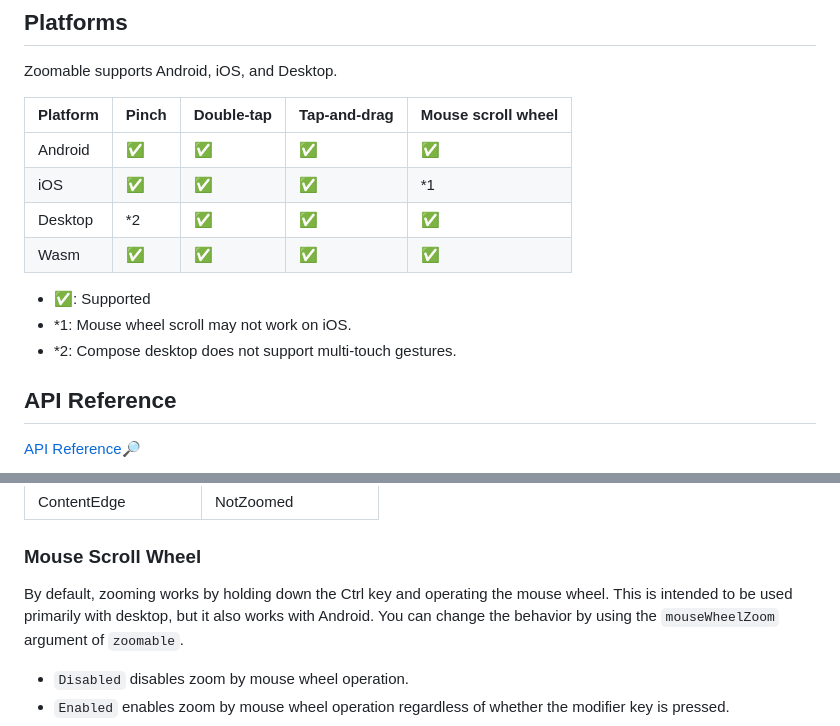
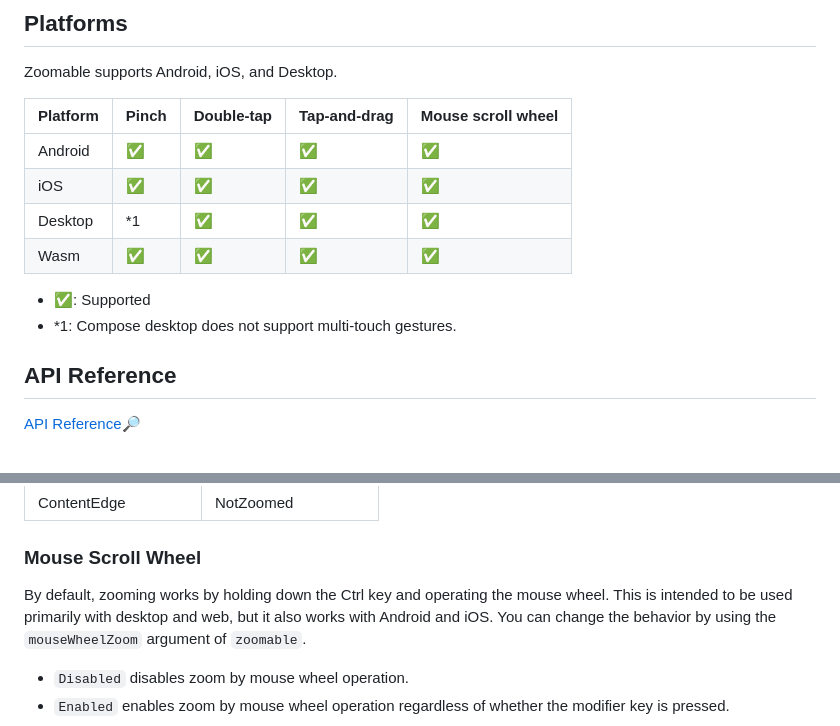
Before and after one commit to usuiat/Zoomable, a Markdown page: README.md, 2 parts joined by grey strips. Rendered like a GitHub page.

```diff
--- a/README.md
+++ b/README.md
@@ -33,13 +33,12 @@ Zoomable supports Android, iOS, and Desktop.
 |Platform|Pinch|Double-tap|Tap-and-drag|Mouse scroll wheel|
 |--|--|--|--|--|
 |Android|✅|✅|✅|✅|
-|iOS|✅|✅|✅|*1|
-|Desktop|*2|✅|✅|✅|
+|iOS|✅|✅|✅|✅|
+|Desktop|*1|✅|✅|✅|
 |Wasm|✅|✅|✅|✅|
 
 - ✅: Supported
-- *1: Mouse wheel scroll may not work on iOS.
-- *2: Compose desktop does not support multi-touch gestures.
+- *1: Compose desktop does not support multi-touch gestures.
 
 ## API Reference
 
@@ -148,7 +147,7 @@ You can choose when to propagate scroll gestures to the parent Pager composable
 ### Mouse Scroll Wheel
 
 By default, zooming works by holding down the Ctrl key and operating the mouse wheel.
-This is intended to be used primarily with desktop, but it also works with Android.
+This is intended to be used primarily with desktop and web, but it also works with Android and iOS.
 You can change the behavior by using the `mouseWheelZoom` argument of `zoomable`.
 
 - `Disabled` disables zoom by mouse wheel operation.
```
